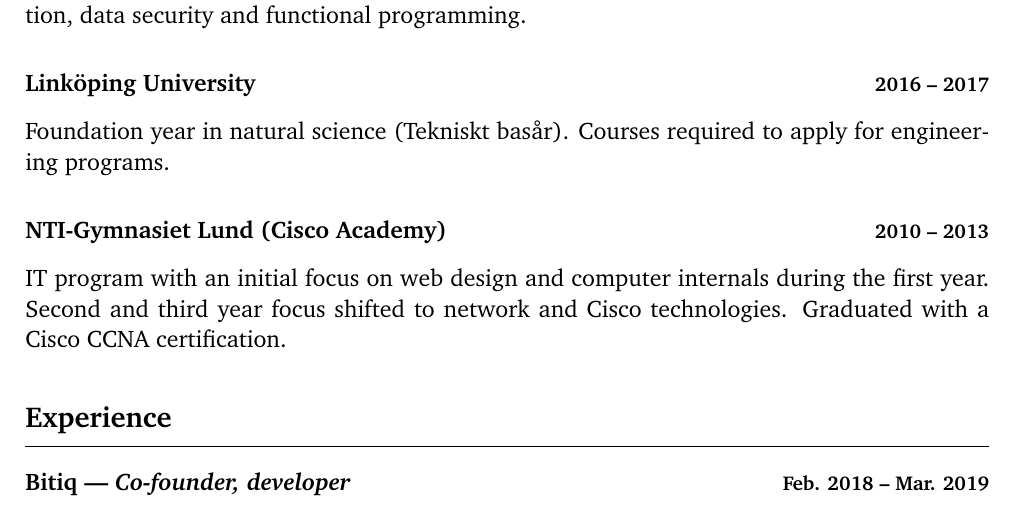
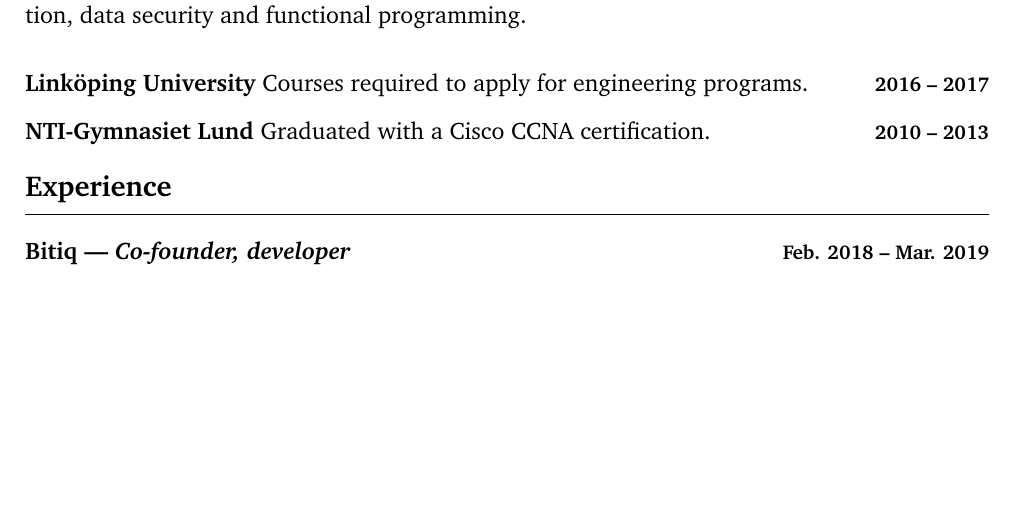
Before and after one commit to adriangoransson/adriangoransson.github.io, a LaTeX CV (adrian_goransson_cv.tex): part of page 1 of 2, cut so that both start at the same text, the shorter picture padded with empty space. Compiled offline with pdfLaTeX.

Commit message:
Less space for NTI and Linköping

```diff
--- a/adrian_goransson_cv.tex
+++ b/adrian_goransson_cv.tex
@@ -74,14 +74,9 @@
     \school{Faculty of Engineering, Lund University}{Sep. 2017 -- \emph{est. Jun. 2022}}
     Master of Science in Computer Science and Engineering at LTH. Highlights so far include courses in concurrent programming, algorithms and data structures, computer communication, data security and functional programming.
 
-    \school{Linköping University}{2016 -- 2017}
-    Foundation year in natural science (Tekniskt basår).
-    Courses required to apply for engineering programs.
+    \school{Linköping University \textnormal{Courses required to apply for engineering programs.}}{2016 -- 2017}
 
-    \school{NTI-Gymnasiet Lund (Cisco Academy)}{2010 -- 2013}
-    IT program with an initial focus on web design and computer internals during the first year.
-    Second and third year focus shifted to network and Cisco technologies.
-    Graduated with a Cisco CCNA certification.
+    \school{NTI-Gymnasiet Lund \textnormal{Graduated with a Cisco CCNA certification.}}{2010 -- 2013}
 
 \heading{Experience}
 
```
